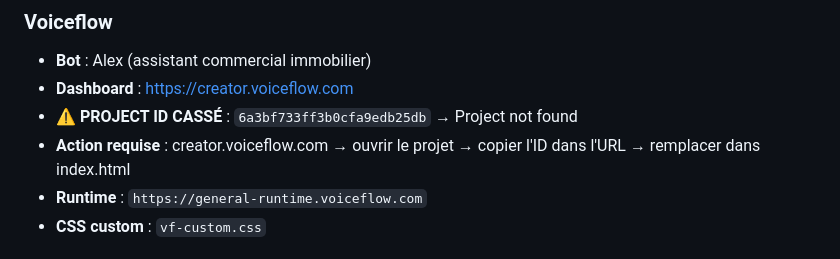
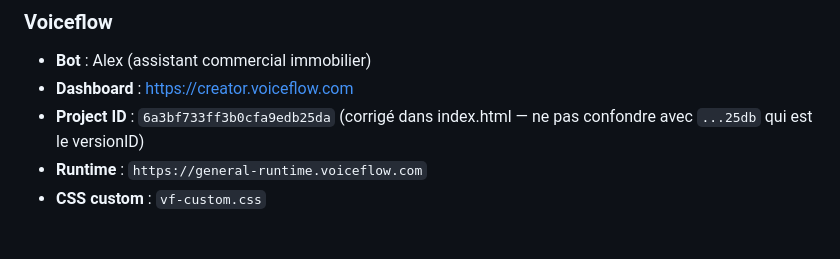
Before and after one commit to maximebricepaul-commits/agent-ia-immo, a Markdown page: CLAUDE.md, the part around the change. Drawn GitHub-style.

Commit message:
docs: update CLAUDE.md — Voiceflow project ID fixed (25da)
Co-Authored-By: Claude Fable 5 <noreply@anthropic.com>

```diff
--- a/CLAUDE.md
+++ b/CLAUDE.md
@@ -86,8 +86,7 @@ CLAUDE.md           — Ce fichier (cerveau de l'agent)
 ### Voiceflow
 - **Bot** : Alex (assistant commercial immobilier)
 - **Dashboard** : https://creator.voiceflow.com
-- **⚠️ PROJECT ID CASSÉ** : `6a3bf733ff3b0cfa9edb25db` → Project not found
-- **Action requise** : creator.voiceflow.com → ouvrir le projet → copier l'ID dans l'URL → remplacer dans index.html
+- **Project ID** : `6a3bf733ff3b0cfa9edb25da` (corrigé dans index.html — ne pas confondre avec `...25db` qui est le versionID)
 - **Runtime** : `https://general-runtime.voiceflow.com`
 - **CSS custom** : `vf-custom.css`
 
```
